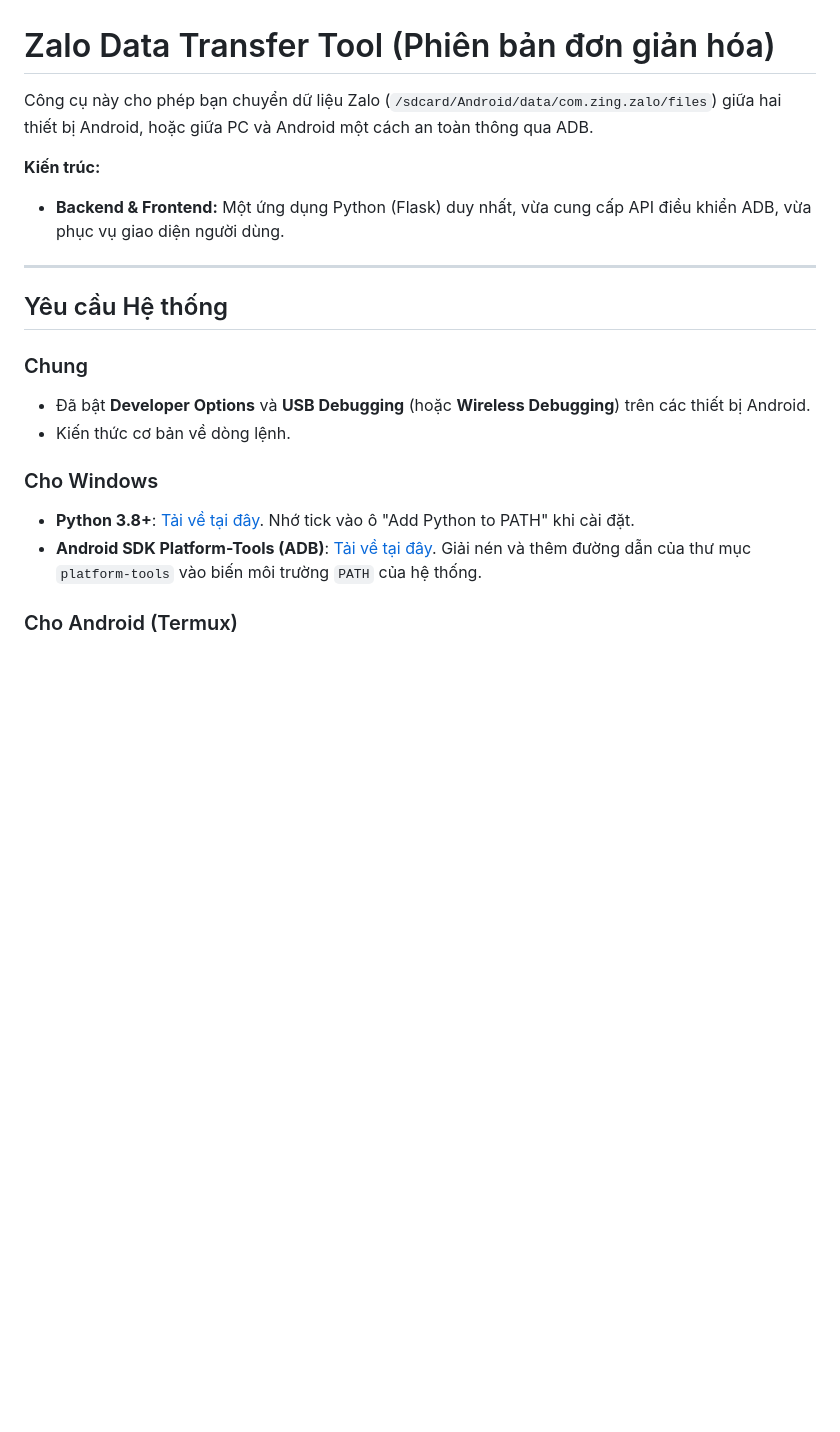
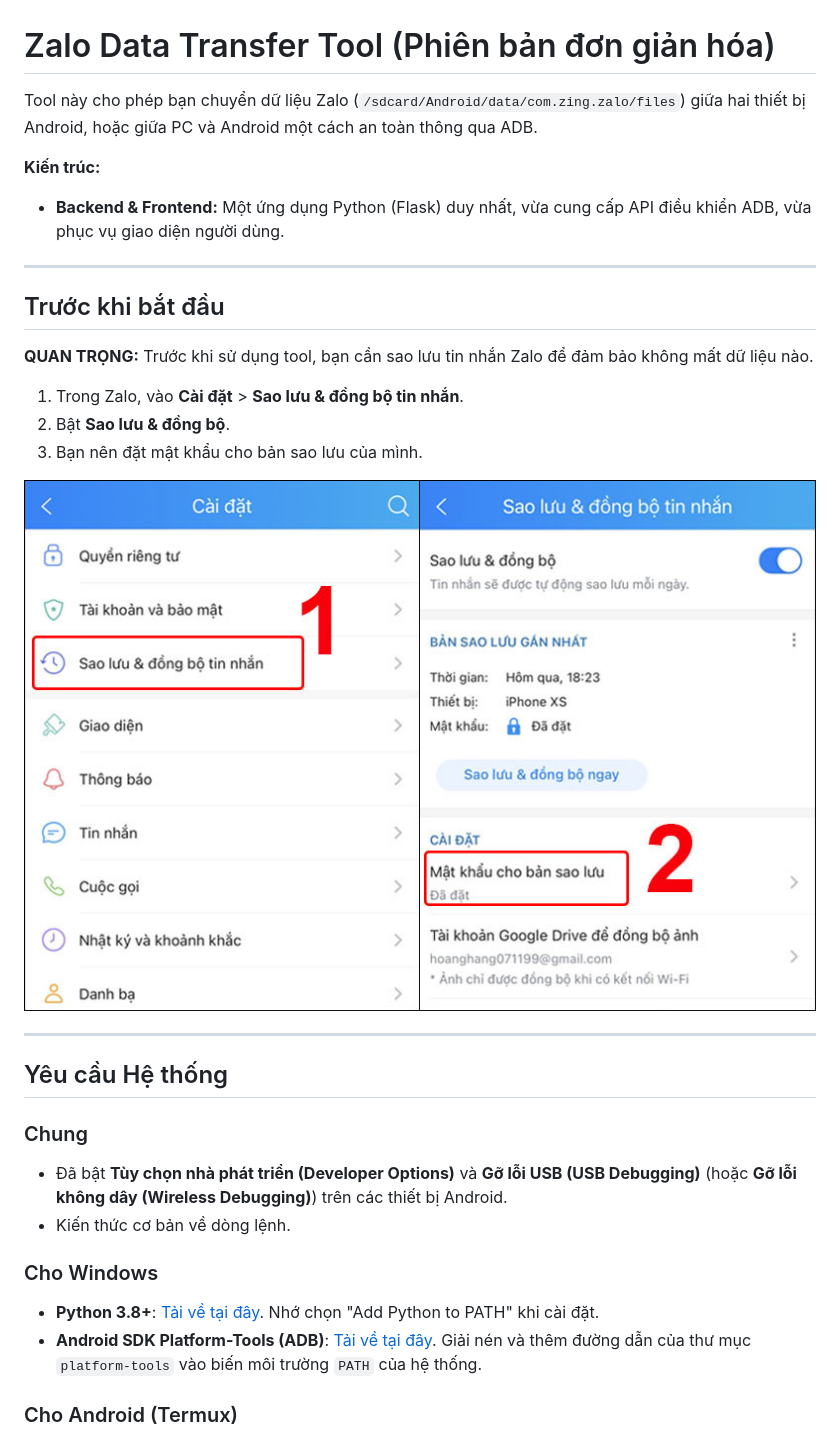
Before and after one commit to tiendung2k03/zalo-transfer-data, a Markdown page: README.md, the part around the change printed below. Rendered like a GitHub page; pictures changed too: app/image/backup.png (added); blank space fills up the shorter version.

```diff
--- a/README.md
+++ b/README.md
@@ -1,20 +1,32 @@
 # Zalo Data Transfer Tool (Phiên bản đơn giản hóa)
 
-Công cụ này cho phép bạn chuyển dữ liệu Zalo (`/sdcard/Android/data/com.zing.zalo/files`) giữa hai thiết bị Android, hoặc giữa PC và Android một cách an toàn thông qua ADB.
+Tool này cho phép bạn chuyển dữ liệu Zalo (`/sdcard/Android/data/com.zing.zalo/files`) giữa hai thiết bị Android, hoặc giữa PC và Android một cách an toàn thông qua ADB.
 
 **Kiến trúc:**
 *   **Backend & Frontend:** Một ứng dụng Python (Flask) duy nhất, vừa cung cấp API điều khiển ADB, vừa phục vụ giao diện người dùng.
 
 ---
 
+## Trước khi bắt đầu
+
+**QUAN TRỌNG:** Trước khi sử dụng tool, bạn cần sao lưu tin nhắn Zalo để đảm bảo không mất dữ liệu nào.
+
+1.  Trong Zalo, vào **Cài đặt** > **Sao lưu & đồng bộ tin nhắn**.
+2.  Bật **Sao lưu & đồng bộ**.
+3.  Bạn nên đặt mật khẩu cho bản sao lưu của mình.
+
+![Hướng dẫn Sao lưu Zalo](app/image/backup.png)
+
+---
+
 ## Yêu cầu Hệ thống
 
 ### Chung
-*   Đã bật **Developer Options** và **USB Debugging** (hoặc **Wireless Debugging**) trên các thiết bị Android.
+*   Đã bật **Tùy chọn nhà phát triển (Developer Options)** và **Gỡ lỗi USB (USB Debugging)** (hoặc **Gỡ lỗi không dây (Wireless Debugging)**) trên các thiết bị Android.
 *   Kiến thức cơ bản về dòng lệnh.
 
 ### Cho Windows
-*   **Python 3.8+**: [Tải về tại đây](https://www.python.org/downloads/windows/). Nhớ tick vào ô "Add Python to PATH" khi cài đặt.
+*   **Python 3.8+**: [Tải về tại đây](https://www.python.org/downloads/windows/). Nhớ chọn "Add Python to PATH" khi cài đặt.
 *   **Android SDK Platform-Tools (ADB)**: [Tải về tại đây](https://developer.android.com/studio/releases/platform-tools). Giải nén và thêm đường dẫn của thư mục `platform-tools` vào biến môi trường `PATH` của hệ thống.
 
 ### Cho Android (Termux)
```
Also changed, not shown: other parts of README.md (+28 -2 lines), app/image/img1.jpeg (added), app/image/img2.jpeg (added), 2 other files.
